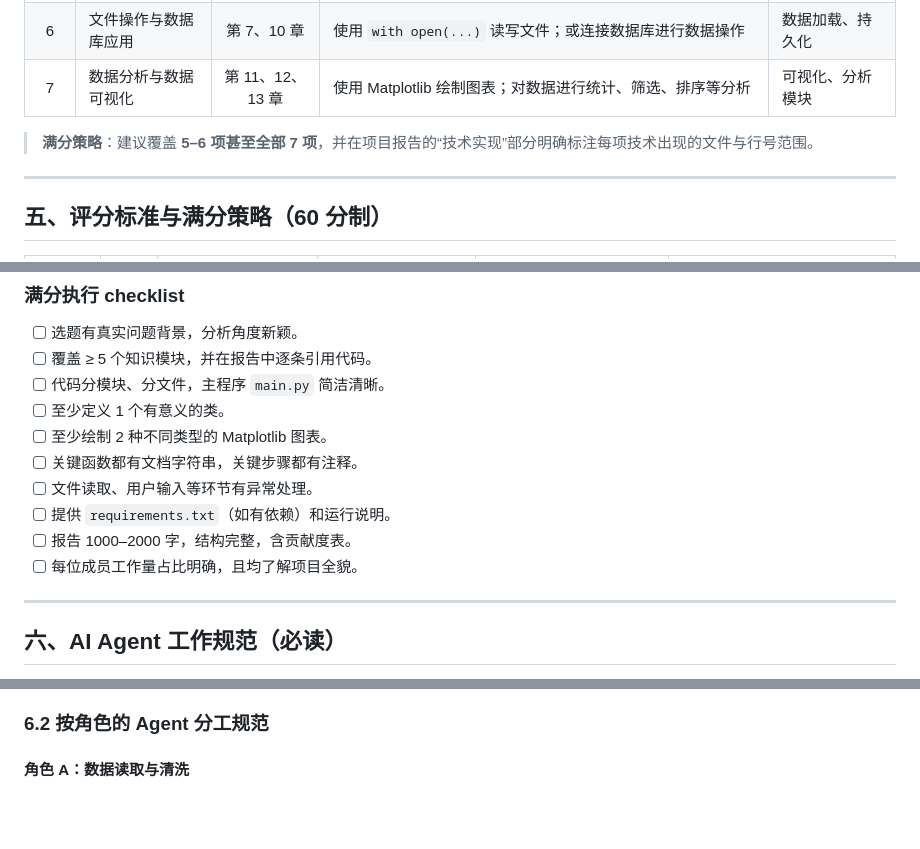
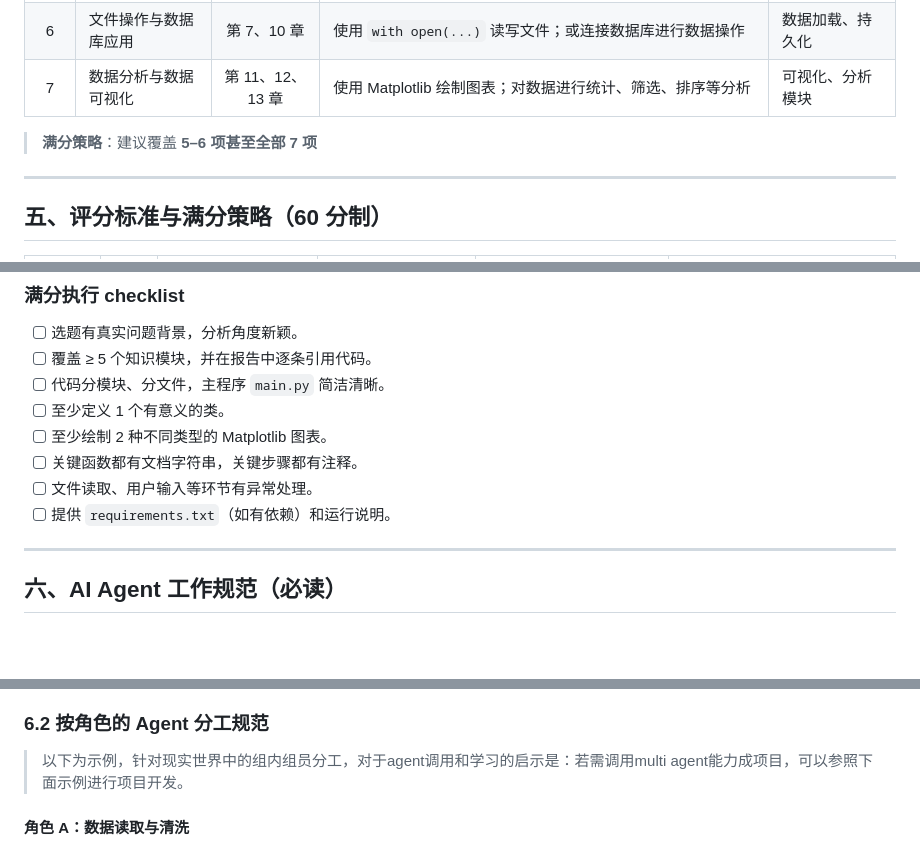
Before and after one commit to ZACK-yu27/LN138_project, a Markdown page: README.md, 3 parts joined by grey strips. GitHub-like rendering; blank space fills up the shorter version.

```diff
--- a/README.md
+++ b/README.md
@@ -92,7 +62,7 @@
 | 6 | 文件操作与数据库应用 | 第 7、10 章 | 使用 `with open(...)` 读写文件；或连接数据库进行数据操作 | 数据加载、持久化 |
 | 7 | 数据分析与数据可视化 | 第 11、12、13 章 | 使用 Matplotlib 绘制图表；对数据进行统计、筛选、排序等分析 | 可视化、分析模块 |
 
-> **满分策略**：建议覆盖 **5–6 项甚至全部 7 项**，并在项目报告的“技术实现”部分明确标注每项技术出现的文件与行号范围。
+> **满分策略**：建议覆盖 **5–6 项甚至全部 7 项**
 
 ---
 
@@ -117,8 +87,6 @@
 - [ ] 关键函数都有文档字符串，关键步骤都有注释。
 - [ ] 文件读取、用户输入等环节有异常处理。
 - [ ] 提供 `requirements.txt`（如有依赖）和运行说明。
-- [ ] 报告 1000–2000 字，结构完整，含贡献度表。
-- [ ] 每位成员工作量占比明确，且均了解项目全貌。
 
 ---
 
@@ -138,6 +106,8 @@
 5. **自测要求**：生成代码后，AI Agent 必须尝试运行 `python main.py` 或相关测试命令，确认无语法错误和明显逻辑错误。
 
 ### 6.2 按角色的 Agent 分工规范
+
+>以下为示例，针对现实世界中的组内组员分工，对于agent调用和学习的启示是：若需调用multi agent能力成项目，可以参照下面示例进行项目开发。
 
 #### 角色 A：数据读取与清洗
 
```
Also changed, not shown: other parts of README.md (+6 -62 lines).
